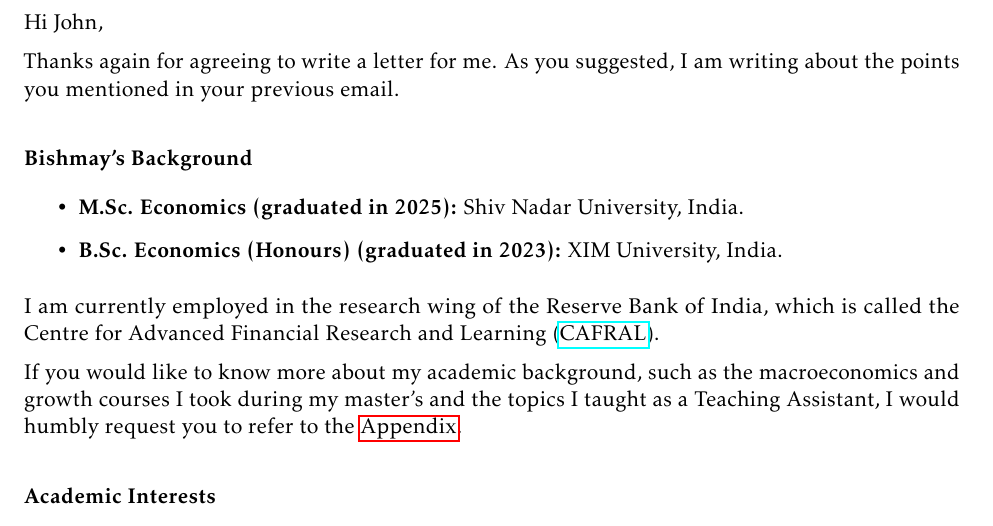
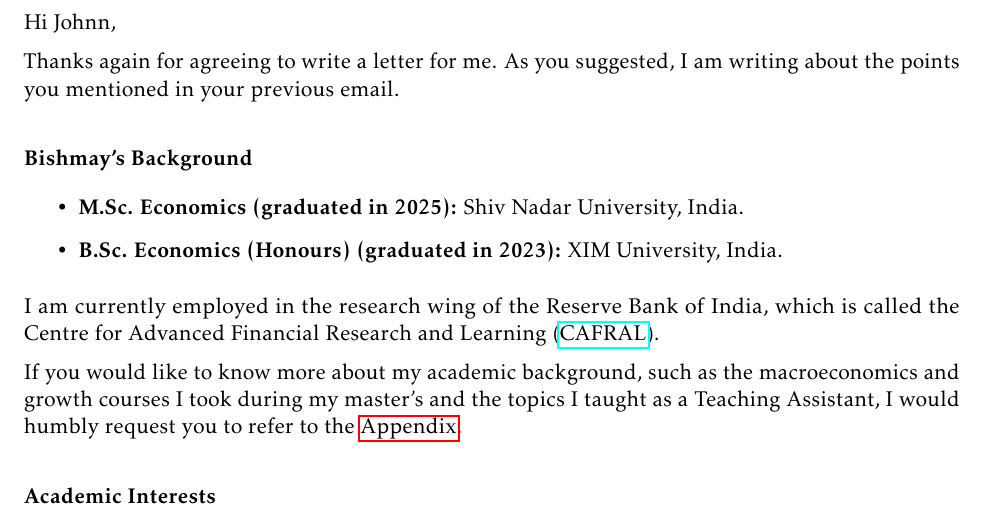
Before and after one commit to bishmaybarik/tester, a LaTeX document (main-3.tex): part of page 1 of 7, cut so that both start at the same text. Compiled offline with pdfLaTeX; a missing bibliography style is replaced by a similar one.

Commit message:
make some changes in the code

```diff
--- a/main-3.tex
+++ b/main-3.tex
@@ -21,7 +21,7 @@
 
 \begin{document}
 
-Hi John,
+Hi Johnn,
 
 Thanks again for agreeing to write a letter for me. As you suggested, I am writing about the points you mentioned in your previous email.
 
```
